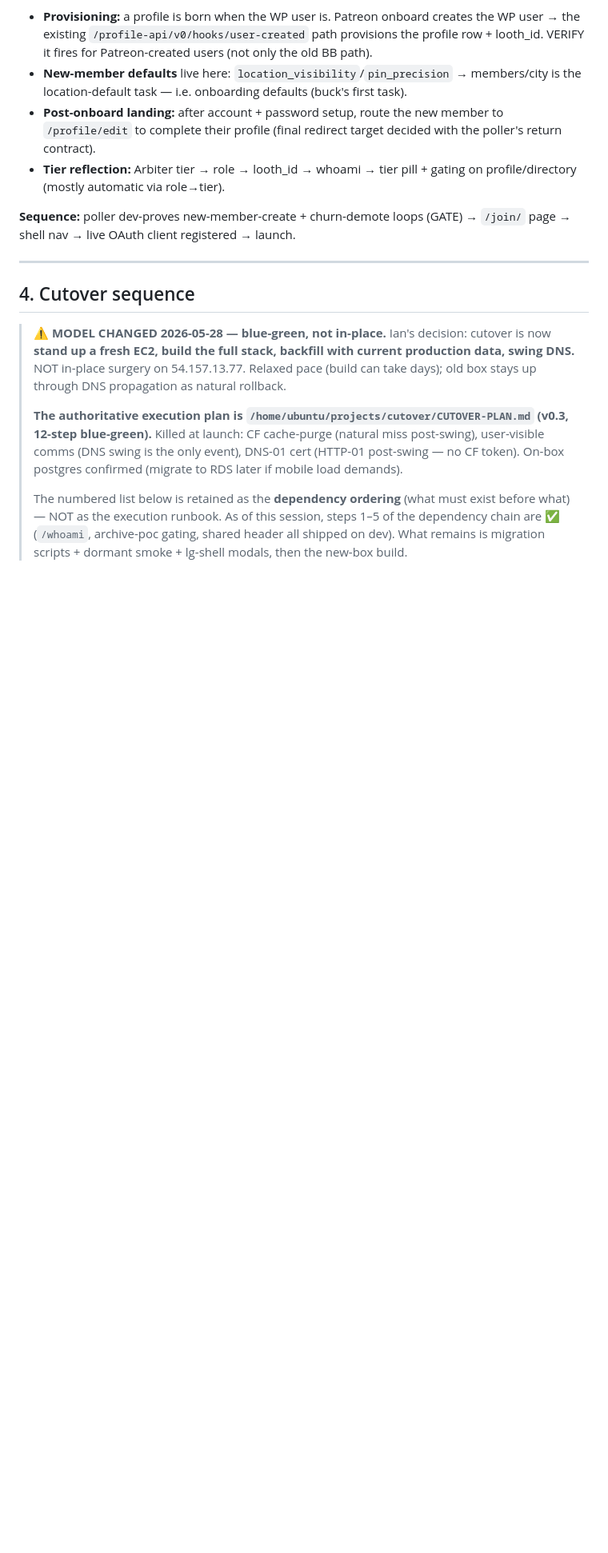
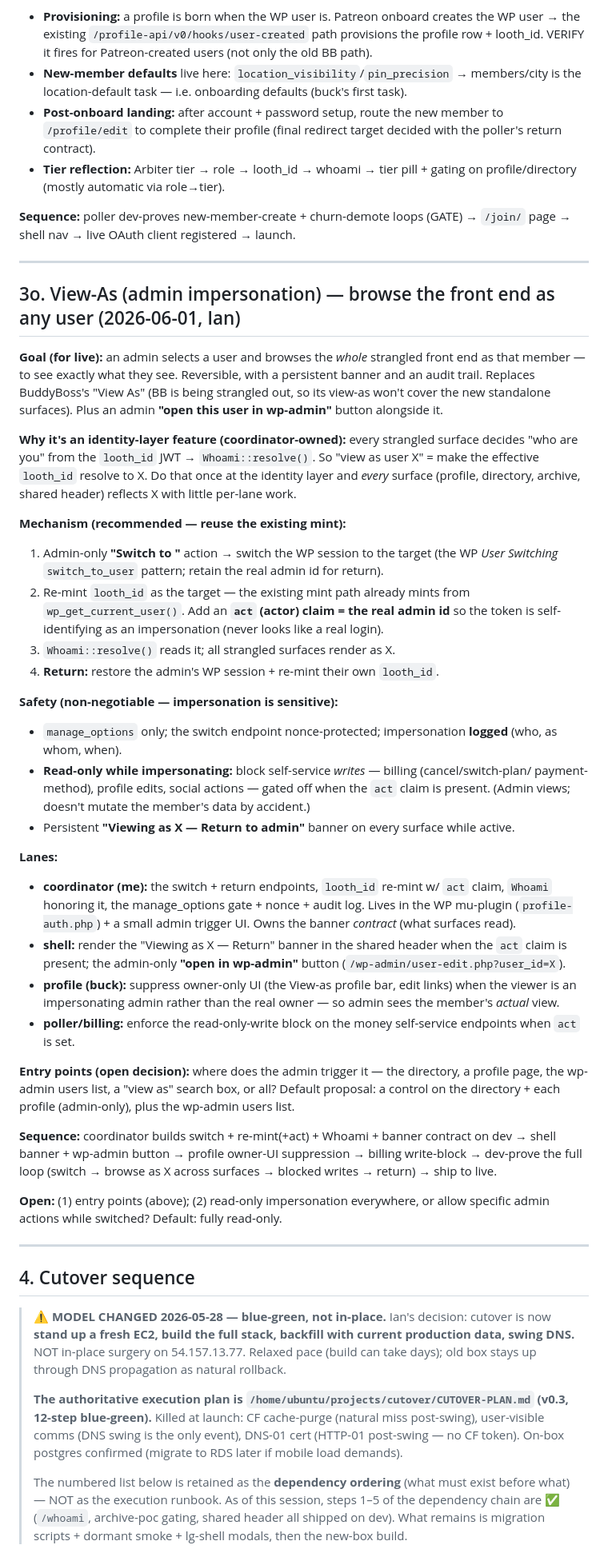
Before and after one commit to iandavlin/looth-platform, a Markdown page: docs/STRANGLER-COORDINATION.md, the part around the change. Shown at 80% size. Drawn GitHub-style; blank space fills up the shorter version.

Commit message:
coord: §3o View-As (admin impersonation) spec — browse front end as any user
Live feature. Identity-layer (coordinator-owned): switch WP session to target +
re-mint looth_id with an 'act' (actor=admin) claim -> Whoami resolves it -> all
strangled surfaces render as the target. Reversible, banner, audited, manage_options
only, READ-ONLY while impersonating (block billing/profile/social writes). Lanes:
coordinator (switch/re-mint/whoami/audit), shell (banner + open-in-wp-admin button),
profile/buck (suppress owner-only UI), poller (write-block). Replaces BB View-As.

Co-Authored-By: Claude Opus 4.8 (1M context) <noreply@anthropic.com>

```diff
--- a/docs/STRANGLER-COORDINATION.md
+++ b/docs/STRANGLER-COORDINATION.md
@@ -1075,6 +1075,59 @@ shell nav → live OAuth client registered → launch.
 
 ---
 
+## 3o. View-As (admin impersonation) — browse the front end as any user (2026-06-01, Ian)
+
+**Goal (for live):** an admin selects a user and browses the *whole* strangled front end as
+that member — to see exactly what they see. Reversible, with a persistent banner and an audit
+trail. Replaces BuddyBoss's "View As" (BB is being strangled out, so its view-as won't cover the
+new standalone surfaces). Plus an admin **"open this user in wp-admin"** button alongside it.
+
+**Why it's an identity-layer feature (coordinator-owned):** every strangled surface decides "who
+are you" from the `looth_id` JWT → `Whoami::resolve()`. So "view as user X" = make the effective
+`looth_id` resolve to X. Do that once at the identity layer and *every* surface (profile,
+directory, archive, shared header) reflects X with little per-lane work.
+
+**Mechanism (recommended — reuse the existing mint):**
+1. Admin-only **"Switch to <user>"** action → switch the WP session to the target (the WP
+   *User Switching* `switch_to_user` pattern; retain the real admin id for return).
+2. Re-mint `looth_id` as the target — the existing mint path already mints from
+   `wp_get_current_user()`. Add an **`act` (actor) claim = the real admin id** so the token is
+   self-identifying as an impersonation (never looks like a real login).
+3. `Whoami::resolve()` reads it; all strangled surfaces render as X.
+4. **Return:** restore the admin's WP session + re-mint their own `looth_id`.
+
+**Safety (non-negotiable — impersonation is sensitive):**
+- `manage_options` only; the switch endpoint nonce-protected; impersonation **logged** (who, as
+  whom, when).
+- **Read-only while impersonating:** block self-service *writes* — billing (cancel/switch-plan/
+  payment-method), profile edits, social actions — gated off when the `act` claim is present.
+  (Admin views; doesn't mutate the member's data by accident.)
+- Persistent **"Viewing as X — Return to admin"** banner on every surface while active.
+
+**Lanes:**
+- **coordinator (me):** the switch + return endpoints, `looth_id` re-mint w/ `act` claim,
+  `Whoami` honoring it, the manage_options gate + nonce + audit log. Lives in the WP mu-plugin
+  (`profile-auth.php`) + a small admin trigger UI. Owns the banner *contract* (what surfaces read).
+- **shell:** render the "Viewing as X — Return" banner in the shared header when the `act` claim
+  is present; the admin-only **"open in wp-admin"** button (`/wp-admin/user-edit.php?user_id=X`).
+- **profile (buck):** suppress owner-only UI (the View-as profile bar, edit links) when the viewer
+  is an impersonating admin rather than the real owner — so admin sees the member's *actual* view.
+- **poller/billing:** enforce the read-only-write block on the money self-service endpoints when
+  `act` is set.
+
+**Entry points (open decision):** where does the admin trigger it — the directory, a profile page,
+the wp-admin users list, a "view as" search box, or all? Default proposal: a control on the
+directory + each profile (admin-only), plus the wp-admin users list.
+
+**Sequence:** coordinator builds switch + re-mint(+act) + Whoami + banner contract on dev → shell
+banner + wp-admin button → profile owner-UI suppression → billing write-block → dev-prove the full
+loop (switch → browse as X across surfaces → blocked writes → return) → ship to live.
+
+**Open:** (1) entry points (above); (2) read-only impersonation everywhere, or allow specific
+admin actions while switched? Default: fully read-only.
+
+---
+
 ## 4. Cutover sequence
 
 > **⚠️ MODEL CHANGED 2026-05-28 — blue-green, not in-place.**
```
